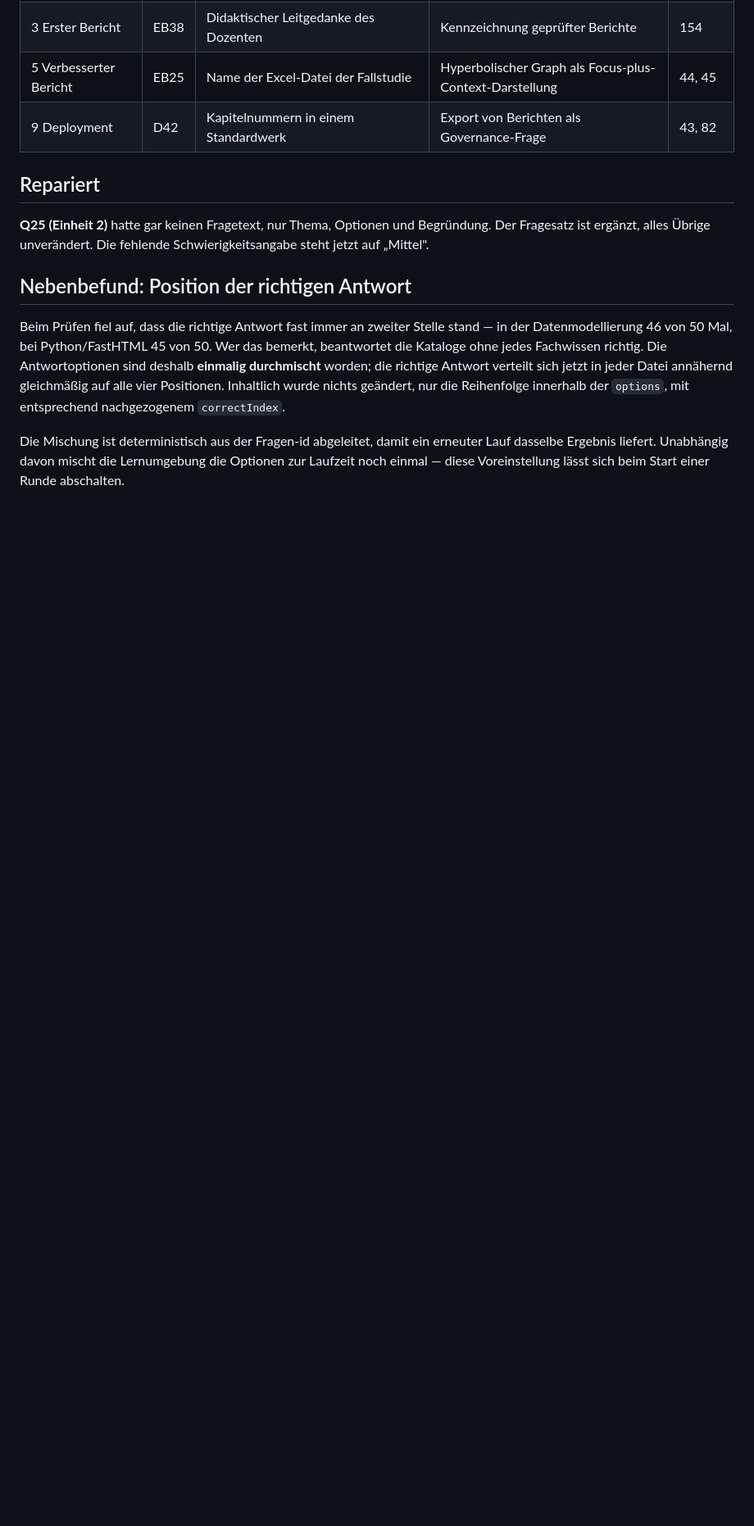
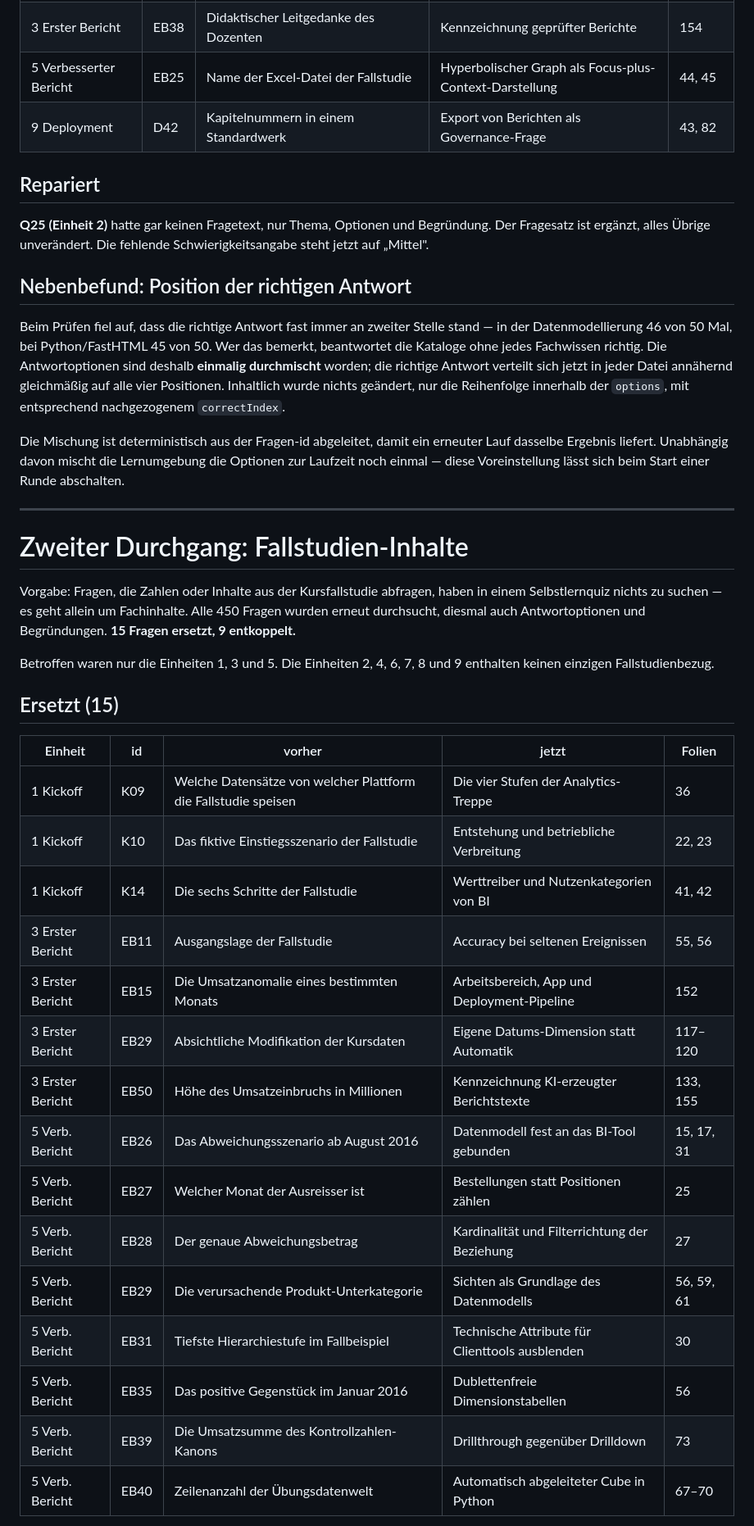
Before and after one commit to swrobuts/bi-quiz, a Markdown page: tools/Fragenrevision_2026-08-16.md, the part around one of its changes. Shown at 82% size. Drawn GitHub-style; blank space fills up the shorter version.

```diff
--- a/tools/Fragenrevision_2026-08-16.md
+++ b/tools/Fragenrevision_2026-08-16.md
@@ -43,3 +43,34 @@ Die Mischung ist deterministisch aus der Fragen-id abgeleitet, damit ein erneute
 Ergebnis liefert. Unabhängig davon mischt die Lernumgebung die Optionen zur Laufzeit noch einmal —
 diese Voreinstellung lässt sich beim Start einer Runde abschalten.
 
+---
+
+# Zweiter Durchgang: Fallstudien-Inhalte
+
+Vorgabe: Fragen, die Zahlen oder Inhalte aus der Kursfallstudie abfragen, haben in einem
+Selbstlernquiz nichts zu suchen — es geht allein um Fachinhalte. Alle 450 Fragen wurden erneut
+durchsucht, diesmal auch Antwortoptionen und Begründungen. **15 Fragen ersetzt, 9 entkoppelt.**
+
+Betroffen waren nur die Einheiten 1, 3 und 5. Die Einheiten 2, 4, 6, 7, 8 und 9 enthalten keinen
+einzigen Fallstudienbezug.
+
+## Ersetzt (15)
+
+| Einheit | id | vorher | jetzt | Folien |
+|---|---|---|---|---|
+| 1 Kickoff | K09 | Welche Datensätze von welcher Plattform die Fallstudie speisen | Die vier Stufen der Analytics-Treppe | 36 |
+| 1 Kickoff | K10 | Das fiktive Einstiegsszenario der Fallstudie | Entstehung und betriebliche Verbreitung | 22, 23 |
+| 1 Kickoff | K14 | Die sechs Schritte der Fallstudie | Werttreiber und Nutzenkategorien von BI | 41, 42 |
+| 3 Erster Bericht | EB11 | Ausgangslage der Fallstudie | Accuracy bei seltenen Ereignissen | 55, 56 |
+| 3 Erster Bericht | EB15 | Die Umsatzanomalie eines bestimmten Monats | Arbeitsbereich, App und Deployment-Pipeline | 152 |
+| 3 Erster Bericht | EB29 | Absichtliche Modifikation der Kursdaten | Eigene Datums-Dimension statt Automatik | 117–120 |
+| 3 Erster Bericht | EB50 | Höhe des Umsatzeinbruchs in Millionen | Kennzeichnung KI-erzeugter Berichtstexte | 133, 155 |
+| 5 Verb. Bericht | EB26 | Das Abweichungsszenario ab August 2016 | Datenmodell fest an das BI-Tool gebunden | 15, 17, 31 |
+| 5 Verb. Bericht | EB27 | Welcher Monat der Ausreisser ist | Bestellungen statt Positionen zählen | 25 |
+| 5 Verb. Bericht | EB28 | Der genaue Abweichungsbetrag | Kardinalität und Filterrichtung der Beziehung | 27 |
+| 5 Verb. Bericht | EB29 | Die verursachende Produkt-Unterkategorie | Sichten als Grundlage des Datenmodells | 56, 59, 61 |
+| 5 Verb. Bericht | EB31 | Tiefste Hierarchiestufe im Fallbeispiel | Technische Attribute für Clienttools ausblenden | 30 |
+| 5 Verb. Bericht | EB35 | Das positive Gegenstück im Januar 2016 | Dublettenfreie Dimensionstabellen | 56 |
+| 5 Verb. Bericht | EB39 | Die Umsatzsumme des Kontrollzahlen-Kanons | Drillthrough gegenüber Drilldown | 73 |
+| 5 Verb. Bericht | EB40 | Zeilenanzahl der Übungsdatenwelt | Automatisch abgeleiteter Cube in Python | 67–70 |
+
```
Also changed, not shown: other parts of tools/Fragenrevision_2026-08-16.md (+31 -12 lines).
